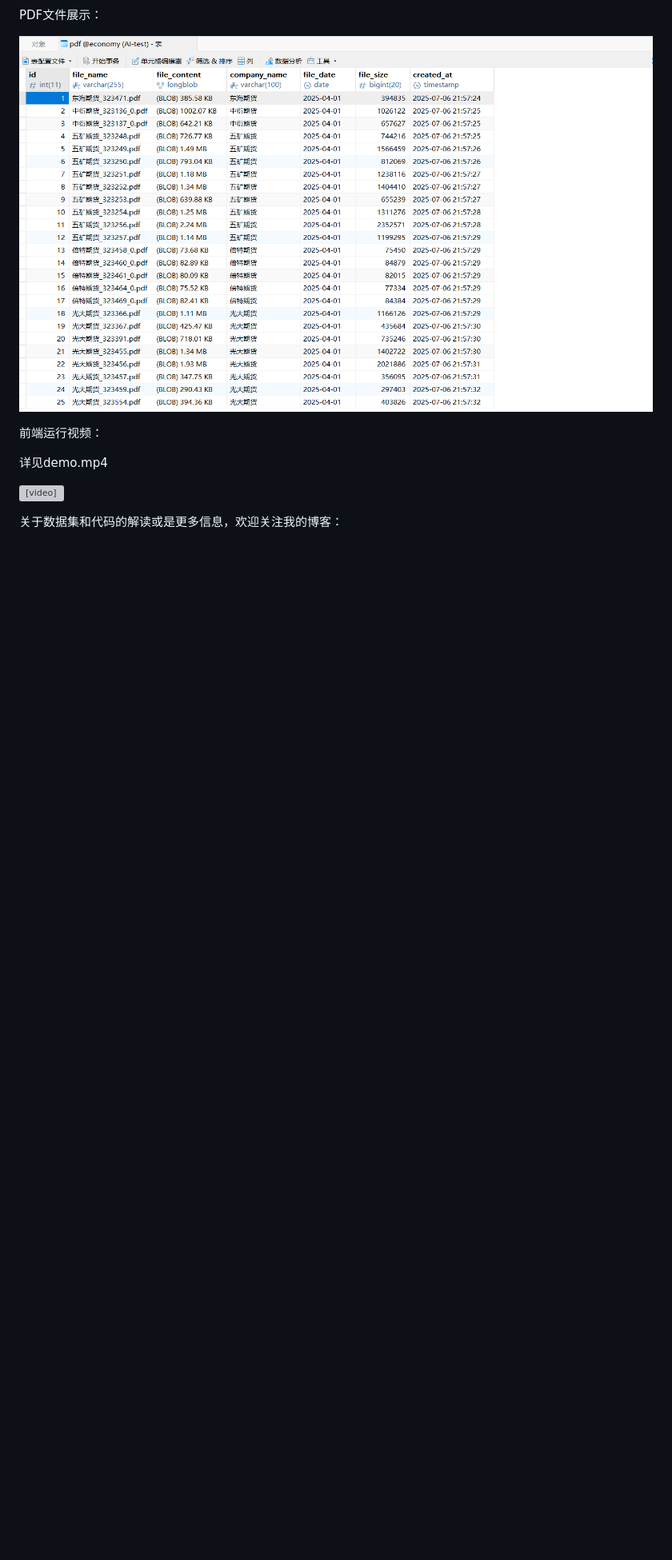
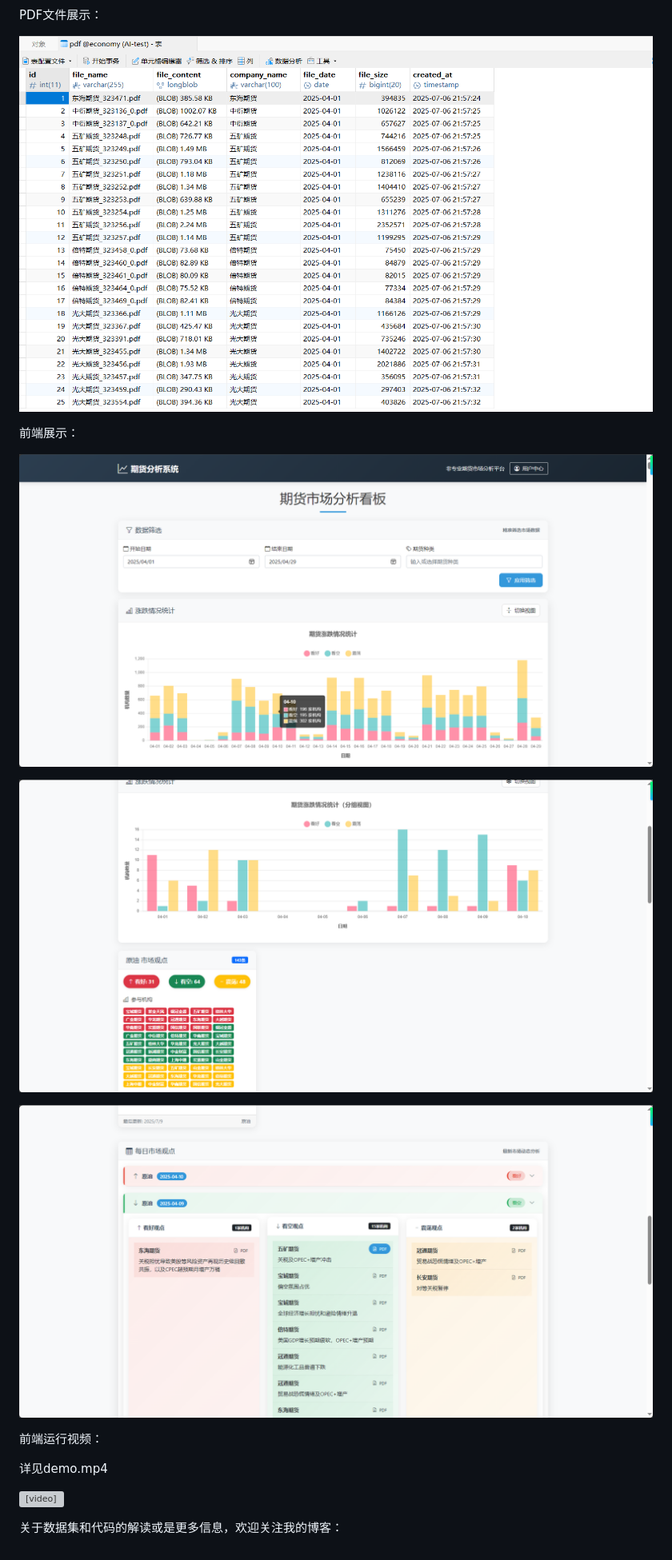
Before and after one commit to xiaozhou-alt/Futures_Analysis, a Markdown page: README.md, the part around the change. Shown at 80% size. Rendered like a GitHub page; blank space fills up the shorter version; grey boxes are pictures that could not be loaded.

```diff
--- a/README.md
+++ b/README.md
@@ -135,6 +135,14 @@ PDF文件展示：
 
 ![pdf](./img/mysql-pdf.png)
 
+前端展示：
+
+![1](./img/html1.png)
+
+![2](./img/html2.png)
+
+![3](./img/html3.png)
+
 前端运行视频：
 
 详见demo.mp4
```
